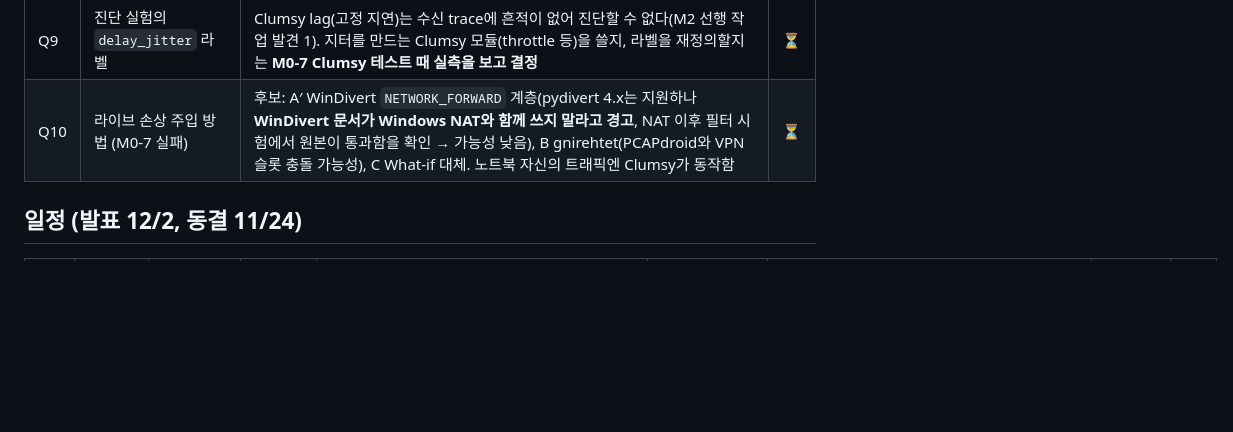
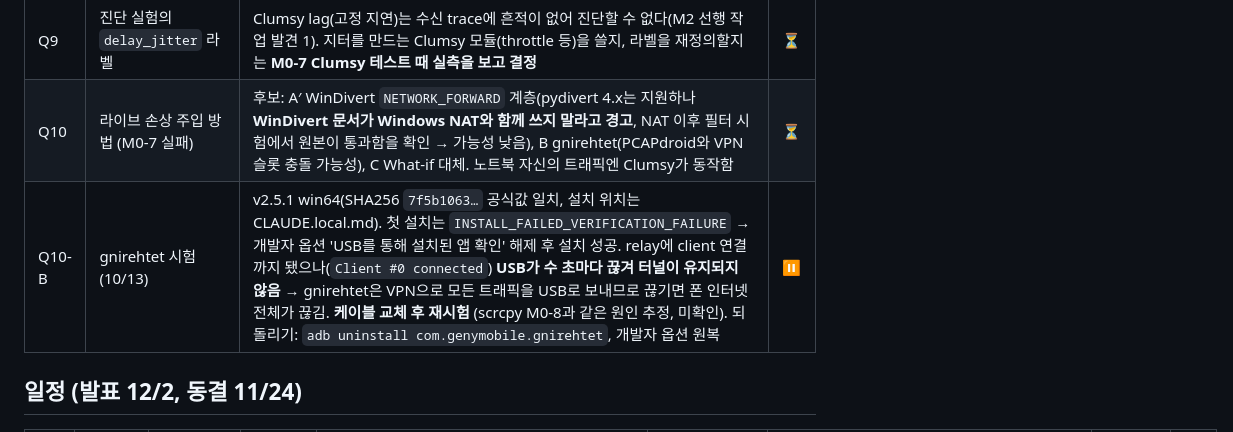
Before and after one commit to sungmin-c/cse310_MCQM, a Markdown page: docs/PROGRESS.md, the part around the change. Rendered like a GitHub page; blank space fills up the shorter version.

Commit message:
PROGRESS: Q10-B gnirehtet test paused (USB connection drops every few seconds)
Co-Authored-By: Claude Opus 5.5 <noreply@anthropic.com>

```diff
--- a/docs/PROGRESS.md
+++ b/docs/PROGRESS.md
@@ -15,6 +15,7 @@
 | Q8 | SCHEMA v1.1 | 초안 작성 완료. **팀원 확인 대기** → M1(10/26)까지 확정 | ⏳ |
 | Q9 | 진단 실험의 `delay_jitter` 라벨 | Clumsy lag(고정 지연)는 수신 trace에 흔적이 없어 진단할 수 없다(M2 선행 작업 발견 1). 지터를 만드는 Clumsy 모듈(throttle 등)을 쓸지, 라벨을 재정의할지는 **M0-7 Clumsy 테스트 때 실측을 보고 결정** | ⏳ |
 | Q10 | 라이브 손상 주입 방법 (M0-7 실패) | 후보: A′ WinDivert `NETWORK_FORWARD` 계층(pydivert 4.x는 지원하나 **WinDivert 문서가 Windows NAT와 함께 쓰지 말라고 경고**, NAT 이후 필터 시험에서 원본이 통과함을 확인 → 가능성 낮음), B gnirehtet(PCAPdroid와 VPN 슬롯 충돌 가능성), C What-if 대체. 노트북 자신의 트래픽엔 Clumsy가 동작함 | ⏳ |
+| Q10-B | gnirehtet 시험 (10/13) | v2.5.1 win64(SHA256 `7f5b1063…` 공식값 일치, 설치 위치는 CLAUDE.local.md). 첫 설치는 `INSTALL_FAILED_VERIFICATION_FAILURE` → 개발자 옵션 'USB를 통해 설치된 앱 확인' 해제 후 설치 성공. relay에 client 연결까지 됐으나(`Client #0 connected`) **USB가 수 초마다 끊겨 터널이 유지되지 않음** → gnirehtet은 VPN으로 모든 트래픽을 USB로 보내므로 끊기면 폰 인터넷 전체가 끊김. **케이블 교체 후 재시험** (scrcpy M0-8과 같은 원인 추정, 미확인). 되돌리기: `adb uninstall com.genymobile.gnirehtet`, 개발자 옵션 원복 | ⏸ |
 
 ## 일정 (발표 12/2, 동결 11/24)
 | 주 | 기간 | 외부 일정 | 마감 | 나 — ML·Python | 나 — Flutter 오버레이 | 팀원 — Web | ☎ 세션 | 상태 |
```
